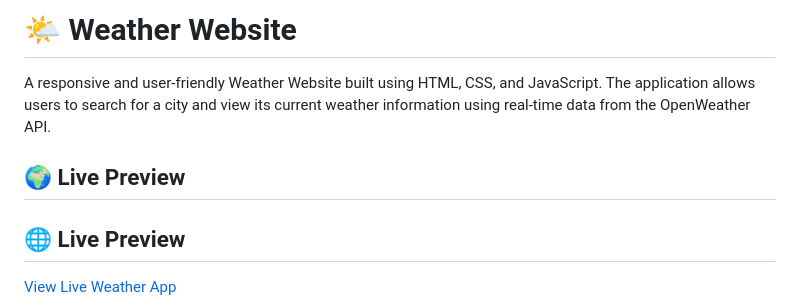
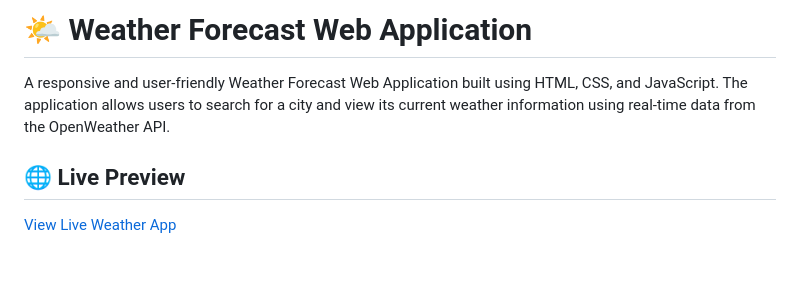
Before and after one commit to RiyaPanchalTech/riya-weather-app, a Markdown page: README.md, the part around the change. Drawn GitHub-style; blank space fills up the shorter version.

```diff
--- a/README.md
+++ b/README.md
@@ -1,8 +1,8 @@
-# 🌤️ Weather Website
+# 🌤️ Weather Forecast Web Application
 
-A responsive and user-friendly Weather Website built using HTML, CSS, and JavaScript. The application allows users to search for a city and view its current weather information using real-time data from the OpenWeather API.
+A responsive and user-friendly Weather Forecast Web Application built using HTML, CSS, and JavaScript. The application allows users to search for a city and view its current weather information using real-time data from the OpenWeather API.
 
-## 🌍 Live Preview
+
 
 ## 🌐 Live Preview
 
```
